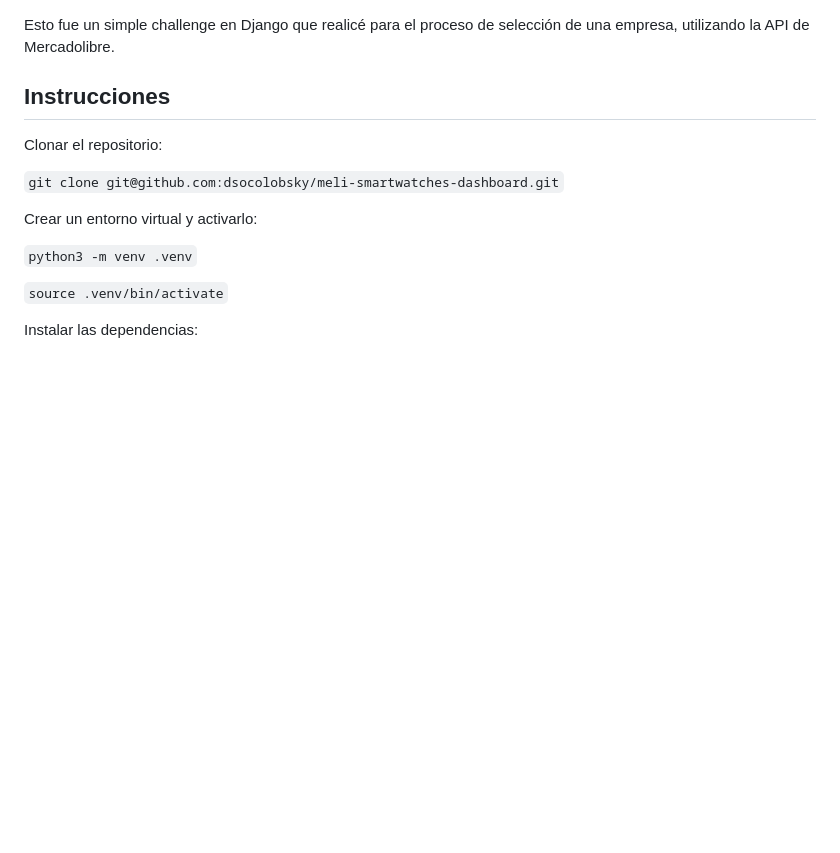
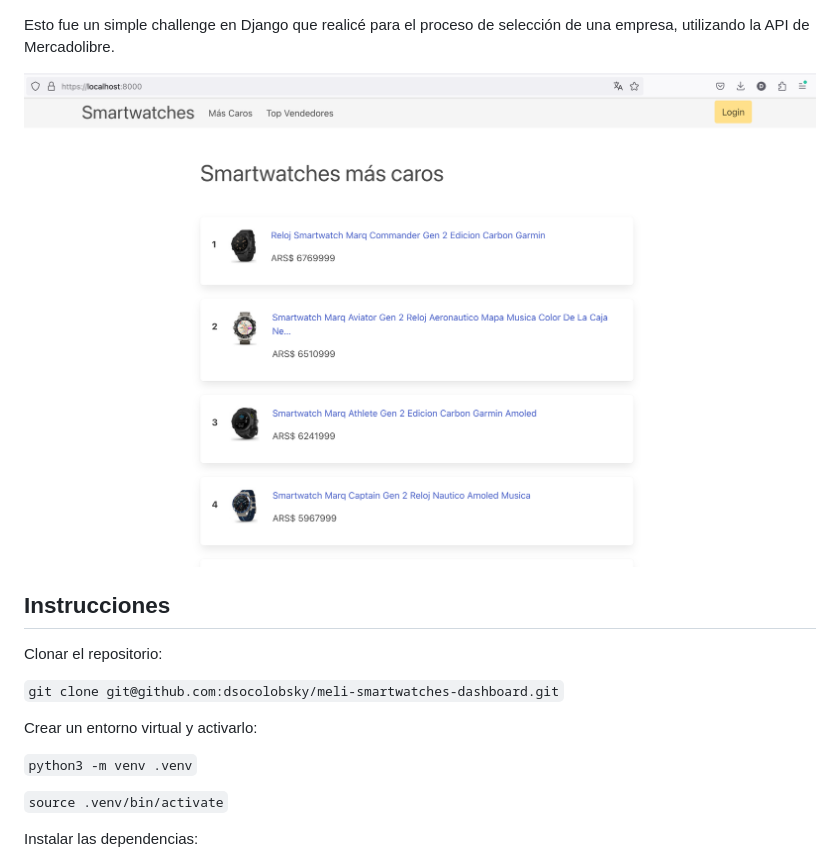
Before and after one commit to dsocolobsky/meli-smartwatches-dashboard, a Markdown page: README.md, the part around the change. Drawn GitHub-style; pictures changed too: screenshot.png (added); blank space fills up the shorter version.

Commit message:
add screenshot to README

```diff
--- a/README.md
+++ b/README.md
@@ -1,5 +1,7 @@
 Esto fue un simple challenge en Django que realicé para el proceso de selección de una empresa, utilizando
 la API de Mercadolibre.
+
+![screenshot](https://github.com/dsocolobsky/meli-smartwatches-dashboard/blob/main/screenshot.png?raw=true)
 
 ## Instrucciones
 Clonar el repositorio:
```
